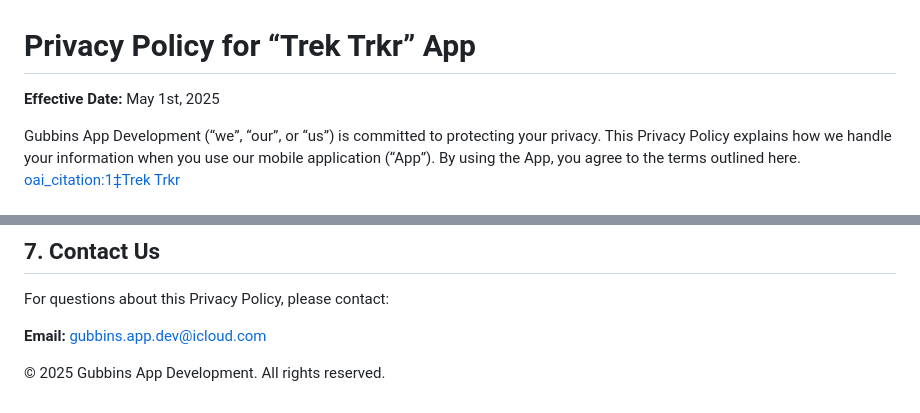
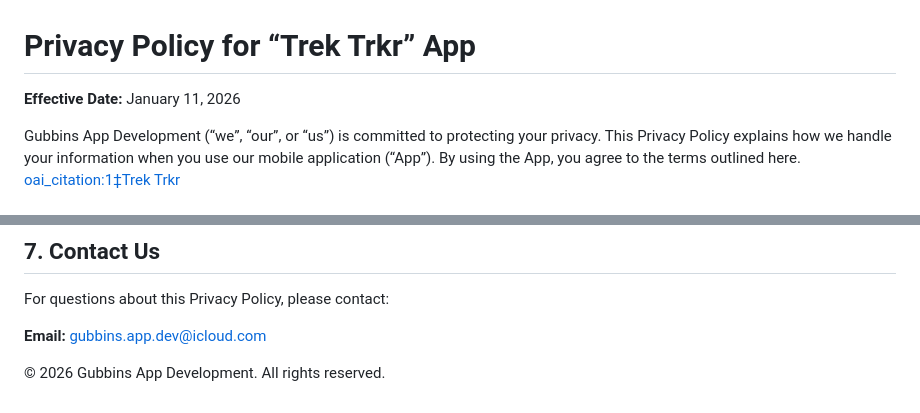
Before and after one commit to gubbins-app-dev/trek-trkr, a Markdown page: privacy.md, 2 parts joined by grey strips. GitHub-like rendering.

Commit message:
Update effective date in privacy policy

```diff
--- a/privacy.md
+++ b/privacy.md
@@ -1,6 +1,6 @@
 # Privacy Policy for “Trek Trkr” App
 
-**Effective Date:** May 1st, 2025
+**Effective Date:** January 11, 2026
 
 Gubbins App Development (“we”, “our”, or “us”) is committed to protecting your privacy. This Privacy Policy explains how we handle your information when you use our mobile application (“App”). By using the App, you agree to the terms outlined here.  [oai_citation:1‡Trek Trkr](https://trektrkr.carrd.co/)
 
@@ -50,4 +50,4 @@ For questions about this Privacy Policy, please contact:
 
 **Email:** gubbins.app.dev@icloud.com
 
-© 2025 Gubbins App Development. All rights reserved.
+© 2026 Gubbins App Development. All rights reserved.
```
